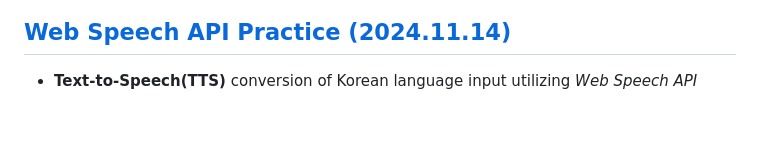
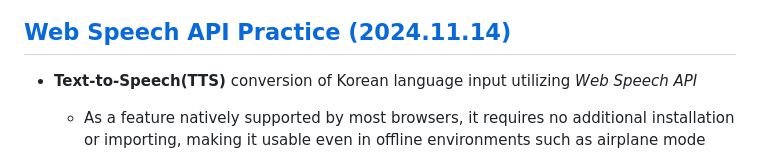
Before and after one commit to kimpro82/MyWebPractice, a Markdown page: TypeScript/README.md, the part around the change. GitHub-like rendering; blank space fills up the shorter version.

```diff
--- a/TypeScript/README.md
+++ b/TypeScript/README.md
@@ -16,6 +16,7 @@ I heard that no one ignores TypeScript users. However, it was enough for me to b
 ## [Web Speech API Practice (2024.11.14)](#list)
 
 - **Text-to-Speech(TTS)** conversion of Korean language input utilizing *Web Speech API*
+  - As a feature natively supported by most browsers, it requires no additional installation or importing, making it usable even in offline environments such as airplane mode
 
   ![Web Speech API Practice](./Images/WebSpeechAPIPractice.PNG)
 
```
